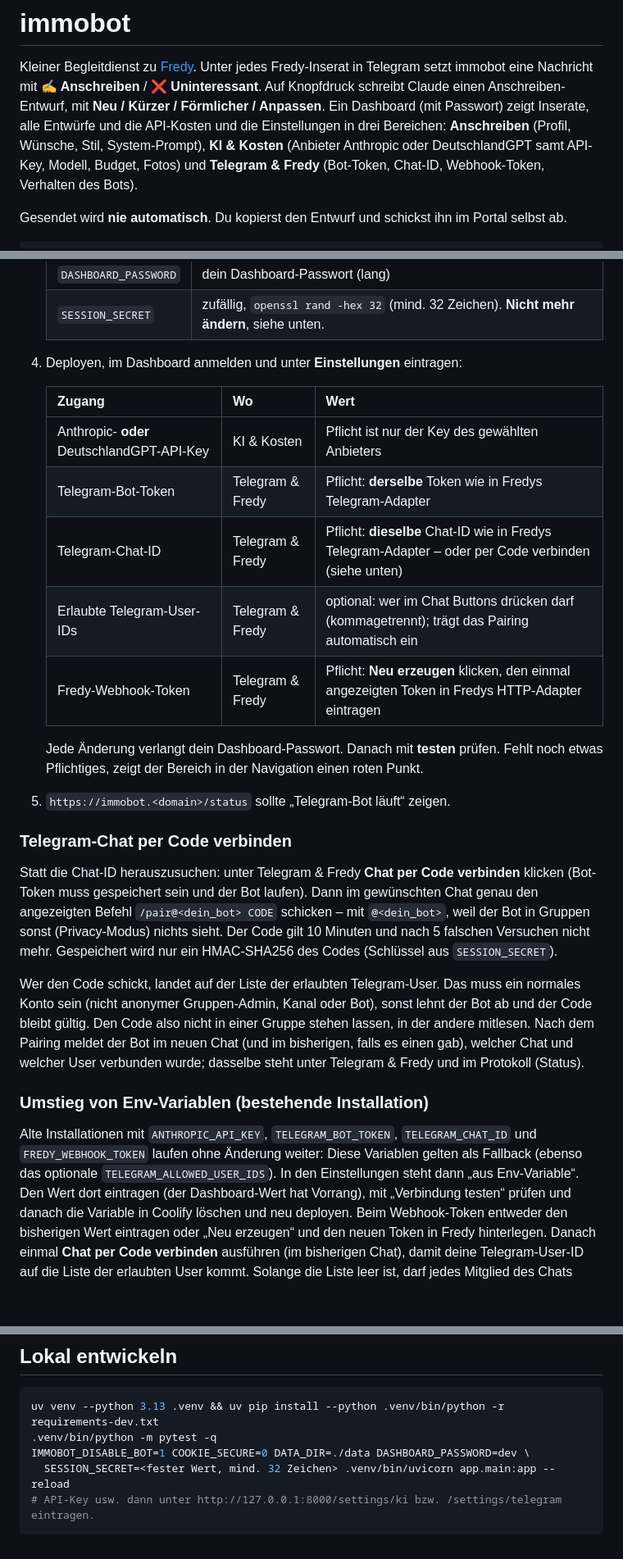
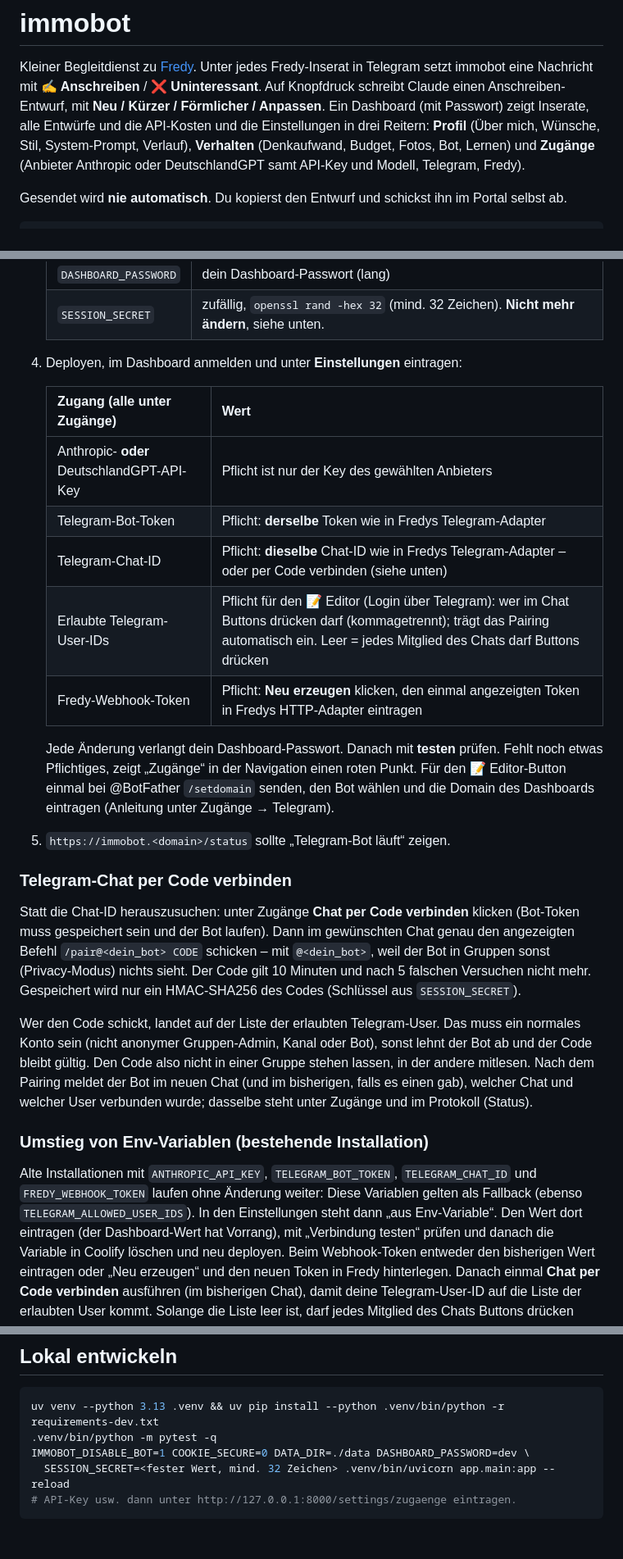
Before and after one commit to eneuberg/immobot, a Markdown page: README.md, 3 parts joined by grey strips. Shown at 82% size. Drawn GitHub-style; blank space fills up the shorter version.

Commit message:
README: settings in three tabs, Lernen card, versions, rewrite from feedback
Co-Authored-By: Claude Opus 5.5 <noreply@anthropic.com>

````diff
--- a/README.md
+++ b/README.md
@@ -3,9 +3,9 @@
 Kleiner Begleitdienst zu [Fredy](https://github.com/orangecoding/fredy). Unter jedes Fredy-Inserat in Telegram setzt immobot eine
 Nachricht mit **✍️ Anschreiben** / **❌ Uninteressant**. Auf Knopfdruck schreibt Claude einen Anschreiben-Entwurf, mit
 **Neu / Kürzer / Förmlicher / Anpassen**. Ein Dashboard (mit Passwort) zeigt Inserate, alle Entwürfe und die API-Kosten
-und die Einstellungen in drei Bereichen: **Anschreiben** (Profil, Wünsche, Stil, System-Prompt), **KI & Kosten** (Anbieter
-Anthropic oder DeutschlandGPT samt API-Key, Modell, Budget, Fotos) und **Telegram & Fredy** (Bot-Token, Chat-ID,
-Webhook-Token, Verhalten des Bots).
+und die Einstellungen in drei Reitern: **Profil** (Über mich, Wünsche, Stil, System-Prompt, Verlauf), **Verhalten**
+(Denkaufwand, Budget, Fotos, Bot, Lernen) und **Zugänge** (Anbieter Anthropic oder DeutschlandGPT samt API-Key und Modell,
+Telegram, Fredy).
 
 Gesendet wird **nie automatisch**. Du kopierst den Entwurf und schickst ihn im Portal selbst ab.
 
@@ -28,21 +28,22 @@ Fredy ──Telegram-Adapter──▶ Telegram  (Inserat wie bisher)
 
 4. Deployen, im Dashboard anmelden und unter **Einstellungen** eintragen:
 
-   | Zugang | Wo | Wert |
-   |---|---|---|
-   | Anthropic- **oder** DeutschlandGPT-API-Key | KI & Kosten | Pflicht ist nur der Key des gewählten Anbieters |
-   | Telegram-Bot-Token | Telegram & Fredy | Pflicht: **derselbe** Token wie in Fredys Telegram-Adapter |
-   | Telegram-Chat-ID | Telegram & Fredy | Pflicht: **dieselbe** Chat-ID wie in Fredys Telegram-Adapter – oder per Code verbinden (siehe unten) |
-   | Erlaubte Telegram-User-IDs | Telegram & Fredy | optional: wer im Chat Buttons drücken darf (kommagetrennt); trägt das Pairing automatisch ein |
-   | Fredy-Webhook-Token | Telegram & Fredy | Pflicht: **Neu erzeugen** klicken, den einmal angezeigten Token in Fredys HTTP-Adapter eintragen |
+   | Zugang (alle unter **Zugänge**) | Wert |
+   |---|---|
+   | Anthropic- **oder** DeutschlandGPT-API-Key | Pflicht ist nur der Key des gewählten Anbieters |
+   | Telegram-Bot-Token | Pflicht: **derselbe** Token wie in Fredys Telegram-Adapter |
+   | Telegram-Chat-ID | Pflicht: **dieselbe** Chat-ID wie in Fredys Telegram-Adapter – oder per Code verbinden (siehe unten) |
+   | Erlaubte Telegram-User-IDs | Pflicht für den 📝 Editor (Login über Telegram): wer im Chat Buttons drücken darf (kommagetrennt); trägt das Pairing automatisch ein. Leer = jedes Mitglied des Chats darf Buttons drücken |
+   | Fredy-Webhook-Token | Pflicht: **Neu erzeugen** klicken, den einmal angezeigten Token in Fredys HTTP-Adapter eintragen |
 
-   Jede Änderung verlangt dein Dashboard-Passwort. Danach mit **testen** prüfen. Fehlt noch etwas Pflichtiges, zeigt der
-   Bereich in der Navigation einen roten Punkt.
+   Jede Änderung verlangt dein Dashboard-Passwort. Danach mit **testen** prüfen. Fehlt noch etwas Pflichtiges, zeigt
+   „Zugänge“ in der Navigation einen roten Punkt. Für den 📝 Editor-Button einmal bei @BotFather `/setdomain` senden, den
+   Bot wählen und die Domain des Dashboards eintragen (Anleitung unter Zugänge → Telegram).
 5. `https://immobot.<domain>/status` sollte „Telegram-Bot läuft“ zeigen.
 
 ### Telegram-Chat per Code verbinden
 
-Statt die Chat-ID herauszusuchen: unter Telegram & Fredy **Chat per Code verbinden** klicken (Bot-Token muss gespeichert sein und der
+Statt die Chat-ID herauszusuchen: unter Zugänge **Chat per Code verbinden** klicken (Bot-Token muss gespeichert sein und der
 Bot laufen). Dann im gewünschten Chat genau den angezeigten Befehl `/pair@<dein_bot> CODE` schicken – mit `@<dein_bot>`, weil der
 Bot in Gruppen sonst (Privacy-Modus) nichts sieht. Der Code gilt 10 Minuten und nach 5 falschen Versuchen nicht mehr. Gespeichert
 wird nur ein HMAC-SHA256 des Codes (Schlüssel aus `SESSION_SECRET`).
@@ -50,12 +51,12 @@ wird nur ein HMAC-SHA256 des Codes (Schlüssel aus `SESSION_SECRET`).
 Wer den Code schickt, landet auf der Liste der erlaubten Telegram-User. Das muss ein normales Konto sein (nicht anonymer
 Gruppen-Admin, Kanal oder Bot), sonst lehnt der Bot ab und der Code bleibt gültig. Den Code also nicht in einer Gruppe stehen
 lassen, in der andere mitlesen. Nach dem Pairing meldet der Bot im neuen Chat (und im bisherigen, falls es einen gab), welcher
-Chat und welcher User verbunden wurde; dasselbe steht unter Telegram & Fredy und im Protokoll (Status).
+Chat und welcher User verbunden wurde; dasselbe steht unter Zugänge und im Protokoll (Status).
 
 ### Umstieg von Env-Variablen (bestehende Installation)
 
 Alte Installationen mit `ANTHROPIC_API_KEY`, `TELEGRAM_BOT_TOKEN`, `TELEGRAM_CHAT_ID` und `FREDY_WEBHOOK_TOKEN` laufen ohne
-Änderung weiter: Diese Variablen gelten als Fallback (ebenso das optionale `TELEGRAM_ALLOWED_USER_IDS`). In den Einstellungen steht dann „aus Env-Variable“. Den Wert dort eintragen
+Änderung weiter: Diese Variablen gelten als Fallback (ebenso `TELEGRAM_ALLOWED_USER_IDS`). In den Einstellungen steht dann „aus Env-Variable“. Den Wert dort eintragen
 (der Dashboard-Wert hat Vorrang), mit „Verbindung testen“ prüfen und danach die Variable in Coolify löschen und neu deployen.
 Beim Webhook-Token entweder den bisherigen Wert eintragen oder „Neu erzeugen“ und den neuen Token in Fredy hinterlegen.
 Danach einmal **Chat per Code verbinden** ausführen (im bisherigen Chat), damit deine Telegram-User-ID auf die Liste der
@@ -205,5 +228,5 @@ uv venv --python 3.13 .venv && uv pip install --python .venv/bin/python -r requi
 .venv/bin/python -m pytest -q
 IMMOBOT_DISABLE_BOT=1 COOKIE_SECURE=0 DATA_DIR=./data DASHBOARD_PASSWORD=dev \
   SESSION_SECRET=<fester Wert, mind. 32 Zeichen> .venv/bin/uvicorn app.main:app --reload
-# API-Key usw. dann unter http://127.0.0.1:8000/settings/ki bzw. /settings/telegram eintragen.
+# API-Key usw. dann unter http://127.0.0.1:8000/settings/zugaenge eintragen.
 ```
````
Also changed, not shown: other parts of README.md (+30 -8 lines).
